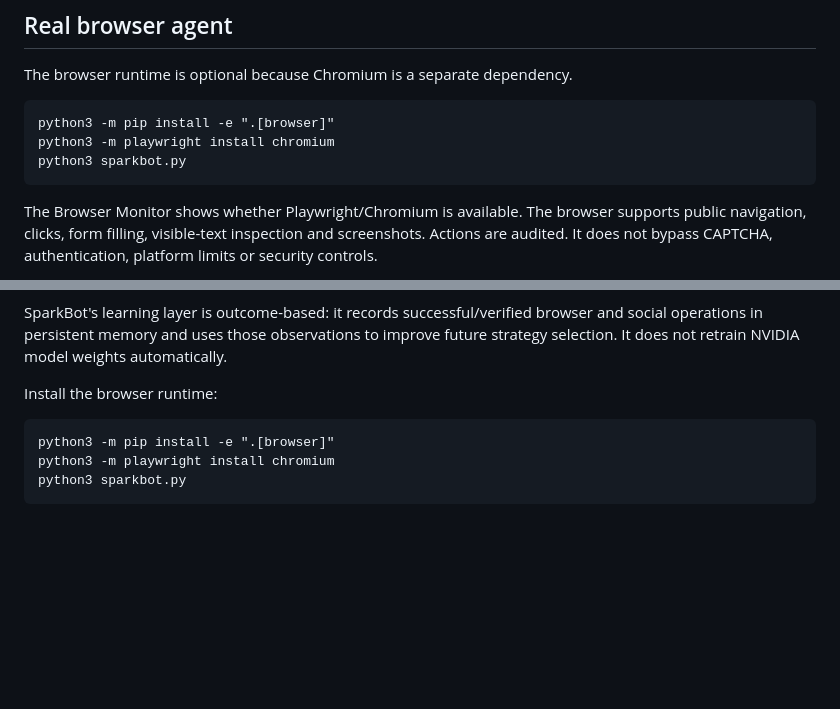
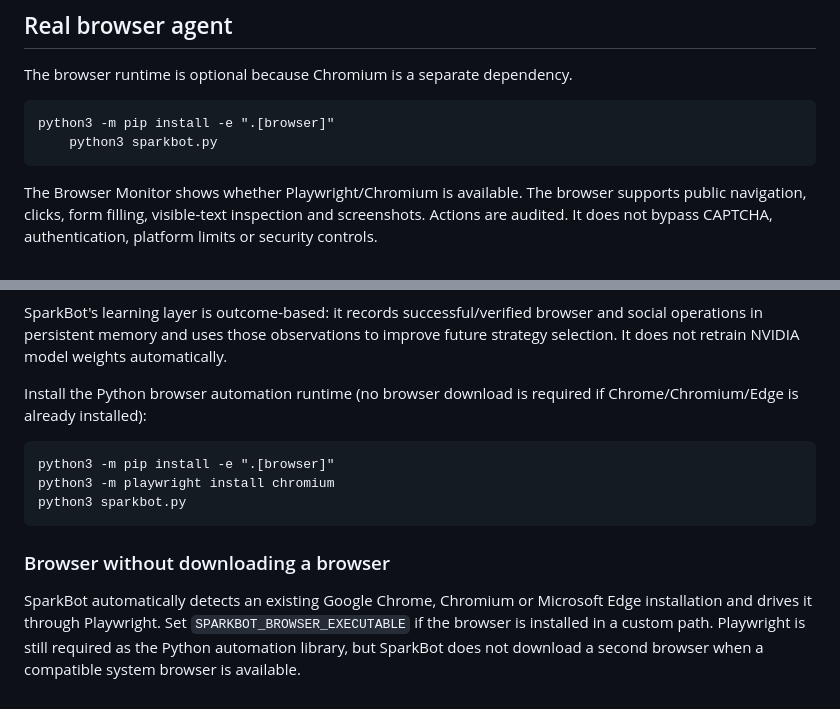
Before and after one commit to carlos210609/Sparkbot, a Markdown page: README.md, 2 parts joined by grey strips. GitHub-like rendering; blank space fills up the shorter version.

Commit message:
docs: use existing system browser without download

```diff
--- a/README.md
+++ b/README.md
@@ -24,8 +24,7 @@ Override the model with SPARKBOT_NVIDIA_MODEL if needed. Never commit NVIDIA_API
 The browser runtime is optional because Chromium is a separate dependency.
 
     python3 -m pip install -e ".[browser]"
-    python3 -m playwright install chromium
-    python3 sparkbot.py
+        python3 sparkbot.py
 
 The Browser Monitor shows whether Playwright/Chromium is available. The browser supports public navigation, clicks, form filling, visible-text inspection and screenshots. Actions are audited. It does not bypass CAPTCHA, authentication, platform limits or security controls.
 
@@ -77,8 +76,12 @@ Public publishing, messages and other externally visible side effects go through
 
 SparkBot's learning layer is outcome-based: it records successful/verified browser and social operations in persistent memory and uses those observations to improve future strategy selection. It does not retrain NVIDIA model weights automatically.
 
-Install the browser runtime:
+Install the Python browser automation runtime (no browser download is required if Chrome/Chromium/Edge is already installed):
 
     python3 -m pip install -e ".[browser]"
     python3 -m playwright install chromium
     python3 sparkbot.py
+
+
+### Browser without downloading a browser
+SparkBot automatically detects an existing Google Chrome, Chromium or Microsoft Edge installation and drives it through Playwright. Set `SPARKBOT_BROWSER_EXECUTABLE` if the browser is installed in a custom path. Playwright is still required as the Python automation library, but SparkBot does not download a second browser when a compatible system browser is available.
```
